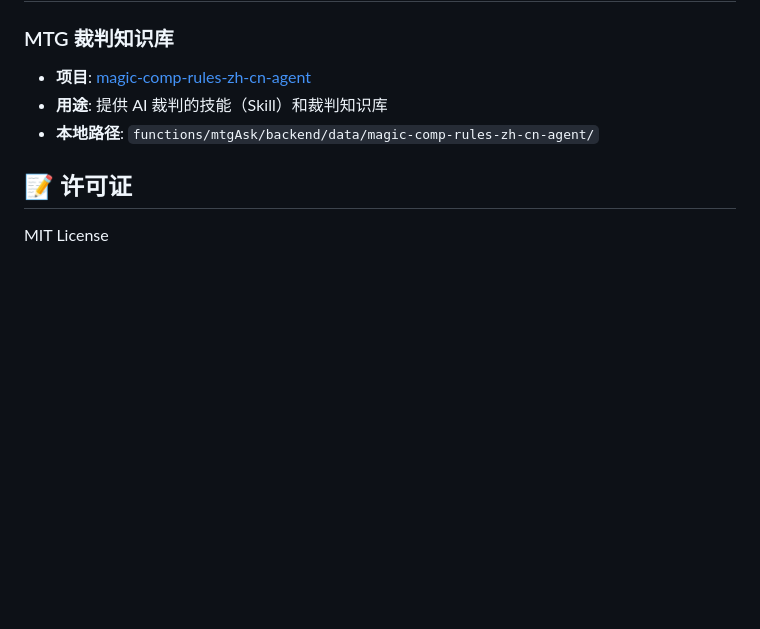
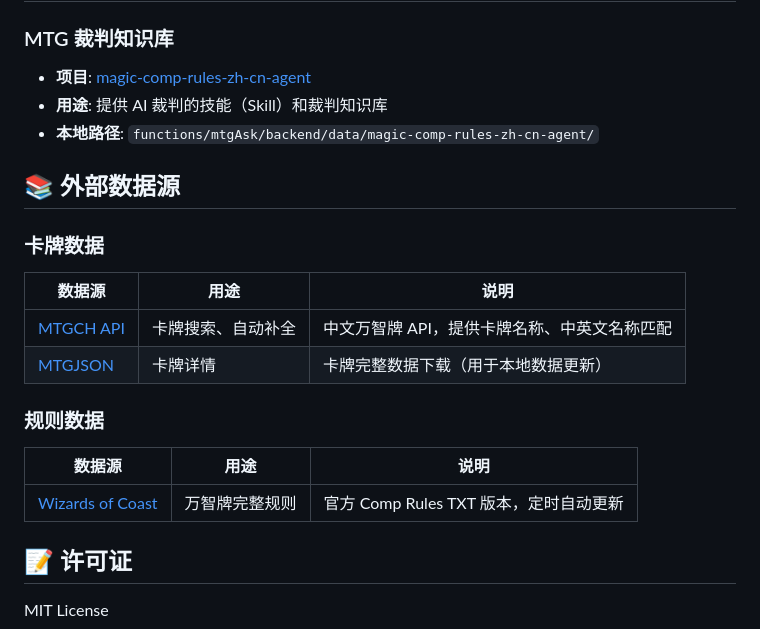
Before and after one commit to raymondEEEEMMMM/magic-rules-assistant, a Markdown page: README.md, the part around the change. GitHub-like rendering; blank space fills up the shorter version.

Commit message:
docs: 添加外部数据源说明
Co-Authored-By: Claude Opus 4.6 <noreply@anthropic.com>

```diff
--- a/README.md
+++ b/README.md
@@ -181,5 +181,19 @@ AI:  如果场上有多个反对派密探，每个都有自己的警示异能...
 - **用途**: 提供 AI 裁判的技能（Skill）和裁判知识库
 - **本地路径**: `functions/mtgAsk/backend/data/magic-comp-rules-zh-cn-agent/`
 
+## 📚 外部数据源
+
+### 卡牌数据
+| 数据源 | 用途 | 说明 |
+|--------|------|------|
+| [MTGCH API](https://mtgch.com/api/v1/docs) | 卡牌搜索、自动补全 | 中文万智牌 API，提供卡牌名称、中英文名称匹配 |
+| [MTGJSON](https://mtgjson.com) | 卡牌详情 | 卡牌完整数据下载（用于本地数据更新） |
+
+### 规则数据
+| 数据源 | 用途 | 说明 |
+|--------|------|------|
+| [Wizards of Coast](https://media.wizards.com/2026/downloads/) | 万智牌完整规则 | 官方 Comp Rules TXT 版本，定时自动更新 |
+
+
 ## 📝 许可证
 MIT License
```
